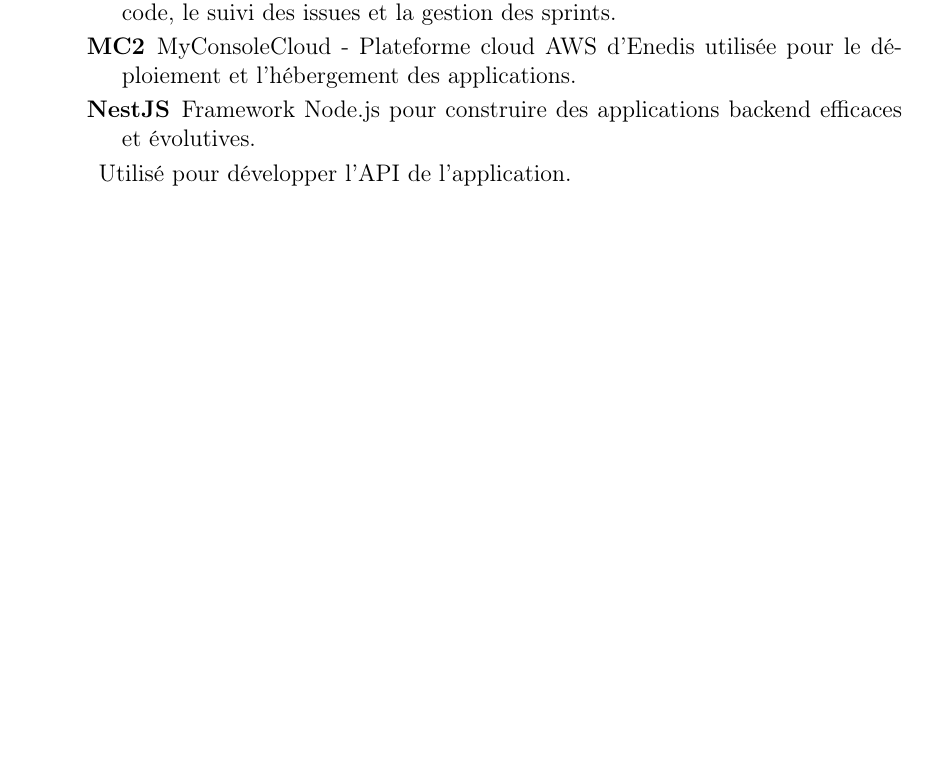
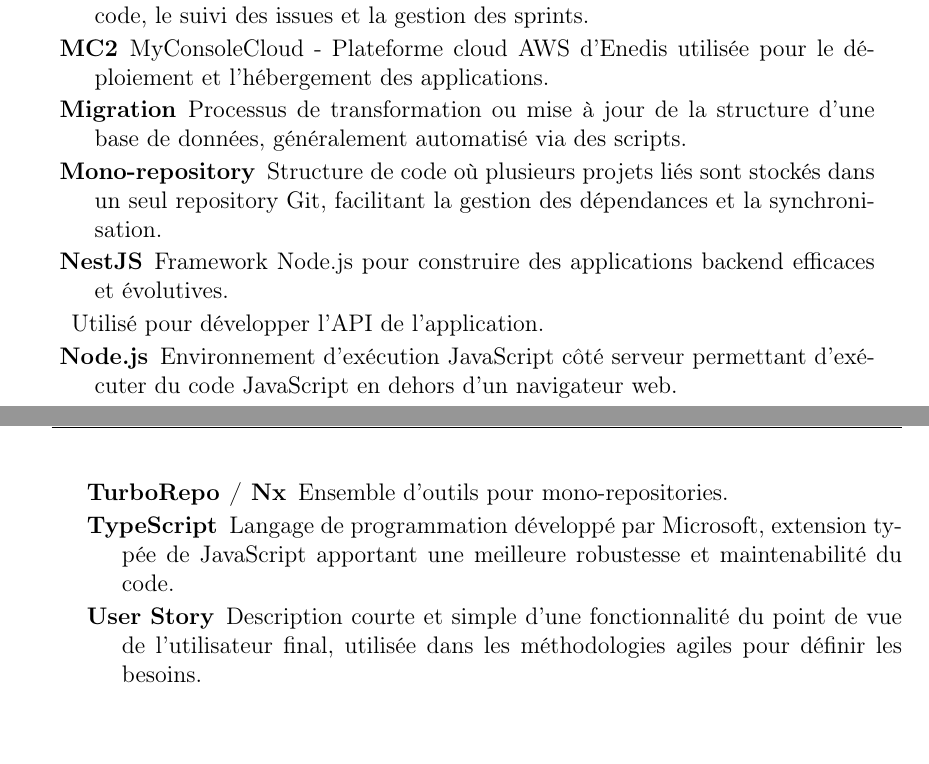
Before and after one commit to Nianoute/bloc4-rncp, a LaTeX document (src/main.tex, which reads src/annexes/glossaire.tex): part of page 24 of 26 before the commit and two parts of pages 25 and 26 of 27 after it, the two joined at a grey line, cut so that both start at the same text, the shorter picture padded with empty space. Compiled offline with pdfLaTeX.

Commit message:
Ajouts au glossaire

```diff
--- a/src/annexes/glossaire.tex
+++ b/src/annexes/glossaire.tex
@@ -24,8 +30,14 @@
 
     \item[MC2] MyConsoleCloud - Plateforme cloud AWS d'Enedis utilisée pour le déploiement et l'hébergement des applications.
 
+    \item[Migration] Processus de transformation ou mise à jour de la structure d'une base de données, généralement automatisé via des scripts.
+
+    \item[Mono-repository] Structure de code où plusieurs projets liés sont stockés dans un seul repository Git, facilitant la gestion des dépendances et la synchronisation.
+
     \item[NestJS] Framework Node.js pour construire des applications backend efficaces et évolutives.
     \item Utilisé pour développer l'API de l'application.
+
+    \item[Node.js] Environnement d'exécution JavaScript côté serveur permettant d'exécuter du code JavaScript en dehors d'un navigateur web.
 
     \item[NG-ZORRO] Bibliothèque de composants UI pour Angular basée sur Ant Design, utilisée pour l'interface utilisateur de l'application.
 
@@ -47 +70,6 @@
+    \item[TurboRepo / Nx] Ensemble d'outils pour mono-repositories.
+
+    \item[TypeScript] Langage de programmation développé par Microsoft, extension typée de JavaScript apportant une meilleure robustesse et maintenabilité du code.
+
+    \item[User Story] Description courte et simple d'une fonctionnalité du point de vue de l'utilisateur final, utilisée dans les méthodologies agiles pour définir les besoins.
 \end{description}
```
Also changed, not shown: src/annexes/glossaire.tex (17 more changed lines).
